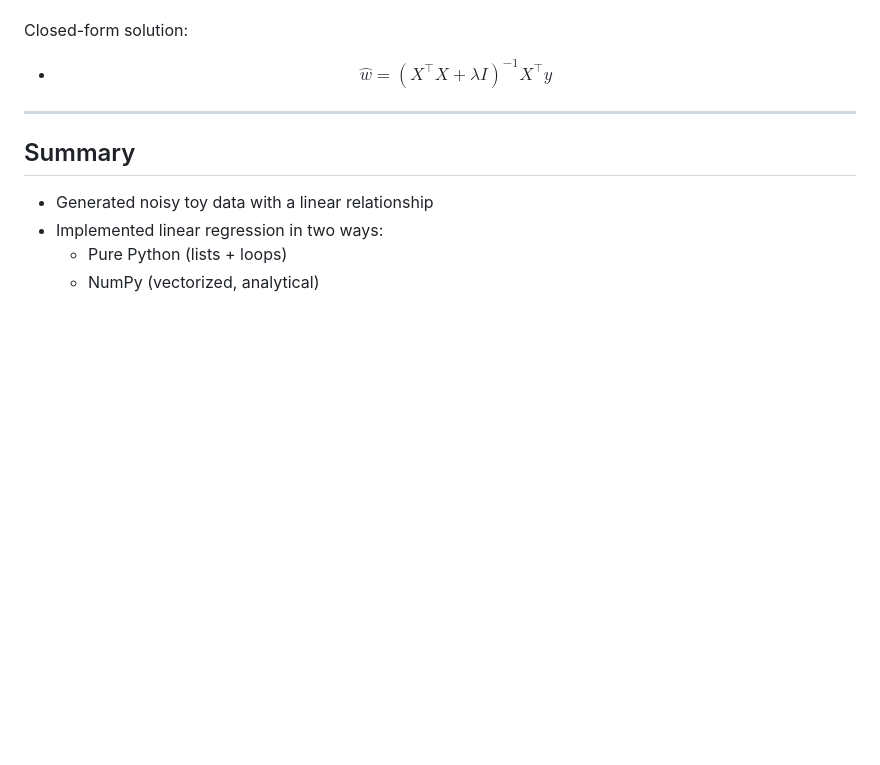
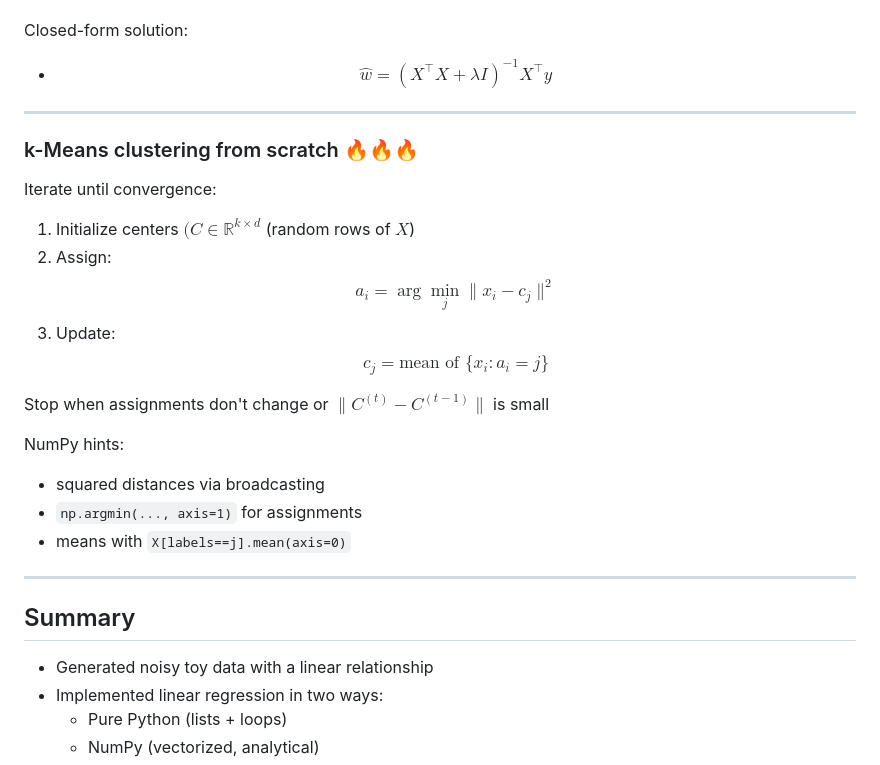
Before and after one commit to bstaber/ensai-2a-prog-alg-ml, a Markdown page: docs/linear_regression.md, the part around the change. Drawn GitHub-style; blank space fills up the shorter version.

Commit message:
Add k-Means clustering section to linear regression doc
Added a section on k-Means clustering with initialization, assignment, and update steps, along with NumPy hints.

```diff
--- a/docs/linear_regression.md
+++ b/docs/linear_regression.md
@@ -203,6 +203,29 @@ Closed-form solution:
 
 ---
 
+### k-Means clustering from scratch 🔥🔥🔥
+
+Iterate until convergence:
+
+1) Initialize centers $(C \in \mathbb{R}^{k \times d}$ (random rows of $X$)
+2) Assign:
+$$
+a_i = \arg\min_j \|x_i - c_j\|^2
+$$
+3) Update:
+$$
+c_j = \text{mean of } \{x_i : a_i = j\}
+$$
+
+Stop when assignments don't change or $\|C^{(t)} - C^{(t-1)}\|$ is small
+
+NumPy hints:
+- squared distances via broadcasting
+- `np.argmin(..., axis=1)` for assignments
+- means with `X[labels==j].mean(axis=0)`
+
+---
+
 ## Summary
 
 - Generated noisy toy data with a linear relationship
```
